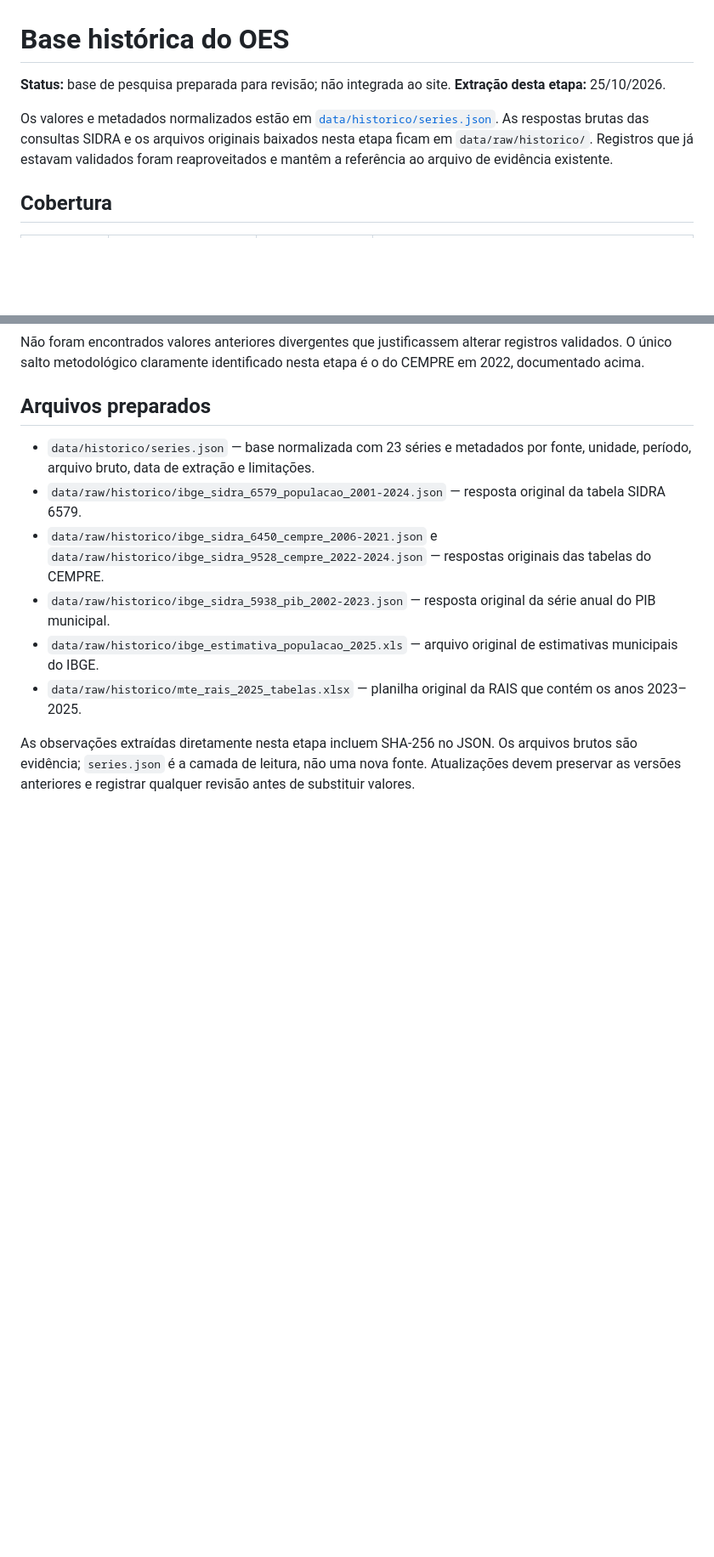
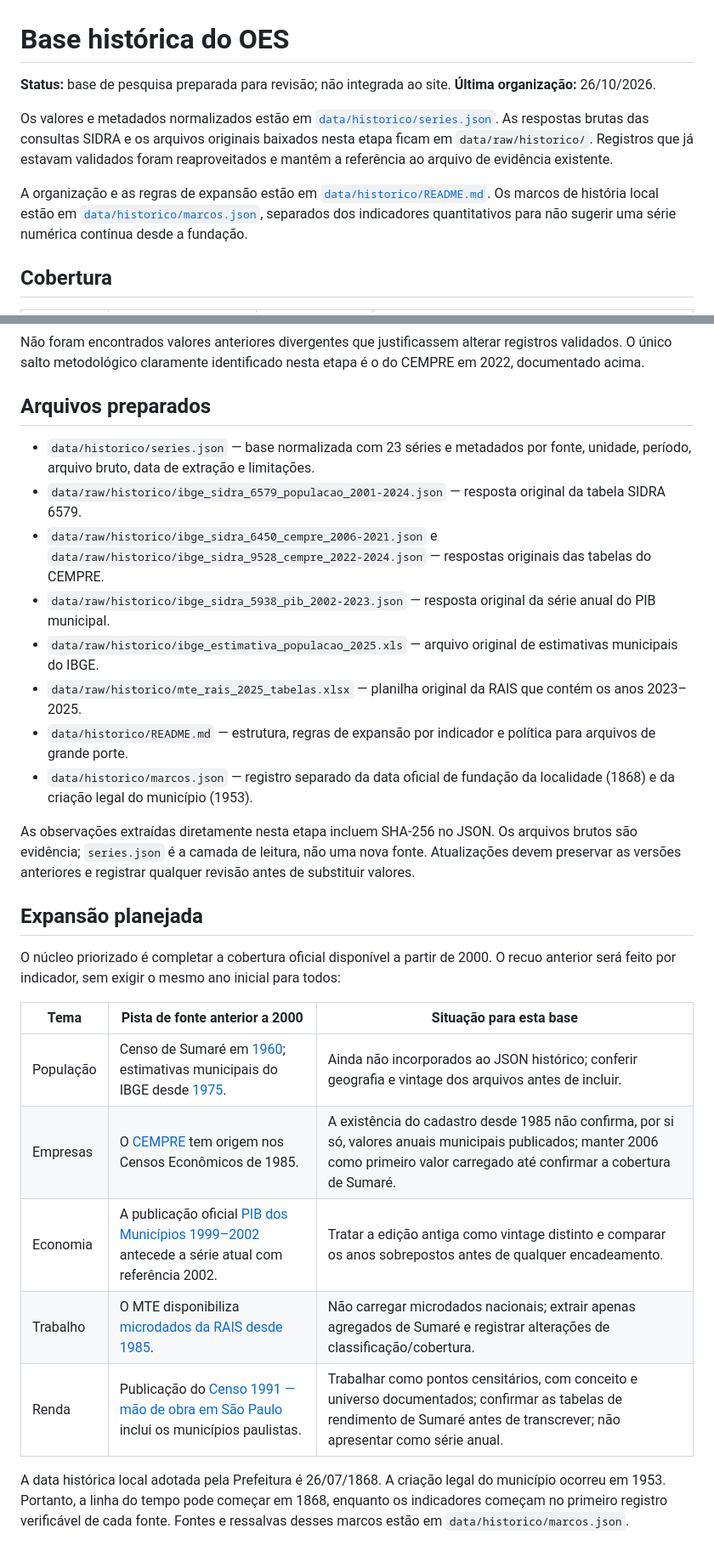
Before and after one commit to observatorio-economico-sumare/site, a Markdown page: docs/BASE_HISTORICA.md, 2 parts joined by grey strips. Shown at 85% size. Rendered like a GitHub page; blank space fills up the shorter version.

Commit message:
Structure historical base and expansion plan

```diff
--- a/docs/BASE_HISTORICA.md
+++ b/docs/BASE_HISTORICA.md
@@ -1,9 +1,11 @@
 # Base histórica do OES
 
 **Status:** base de pesquisa preparada para revisão; não integrada ao site.
-**Extração desta etapa:** 25/10/2026.
+**Última organização:** 26/10/2026.
 
 Os valores e metadados normalizados estão em [`data/historico/series.json`](../data/historico/series.json). As respostas brutas das consultas SIDRA e os arquivos originais baixados nesta etapa ficam em `data/raw/historico/`. Registros que já estavam validados foram reaproveitados e mantêm a referência ao arquivo de evidência existente.
+
+A organização e as regras de expansão estão em [`data/historico/README.md`](../data/historico/README.md). Os marcos de história local estão em [`data/historico/marcos.json`](../data/historico/marcos.json), separados dos indicadores quantitativos para não sugerir uma série numérica contínua desde a fundação.
 
 ## Cobertura
 
@@ -38,5 +40,21 @@ Não foram encontrados valores anteriores divergentes que justificassem alterar
 - `data/raw/historico/ibge_sidra_5938_pib_2002-2023.json` — resposta original da série anual do PIB municipal.
 - `data/raw/historico/ibge_estimativa_populacao_2025.xls` — arquivo original de estimativas municipais do IBGE.
 - `data/raw/historico/mte_rais_2025_tabelas.xlsx` — planilha original da RAIS que contém os anos 2023–2025.
+- `data/historico/README.md` — estrutura, regras de expansão por indicador e política para arquivos de grande porte.
+- `data/historico/marcos.json` — registro separado da data oficial de fundação da localidade (1868) e da criação legal do município (1953).
 
 As observações extraídas diretamente nesta etapa incluem SHA-256 no JSON. Os arquivos brutos são evidência; `series.json` é a camada de leitura, não uma nova fonte. Atualizações devem preservar as versões anteriores e registrar qualquer revisão antes de substituir valores.
+
+## Expansão planejada
+
+O núcleo priorizado é completar a cobertura oficial disponível a partir de 2000. O recuo anterior será feito por indicador, sem exigir o mesmo ano inicial para todos:
+
+| Tema | Pista de fonte anterior a 2000 | Situação para esta base |
+|---|---|---|
+| População | Censo de Sumaré em [1960](https://seculoxx.ibge.gov.br/images/seculoxx/arquivos_download/populacao/1961/populacao_m_1961aeb_01a24.pdf); estimativas municipais do IBGE desde [1975](https://www.ibge.gov.br/estatisticas/sociais/populacao/9103-estimativas-de-populacao.html). | Ainda não incorporados ao JSON histórico; conferir geografia e vintage dos arquivos antes de incluir. |
+| Empresas | O [CEMPRE](https://www.ibge.gov.br/estatisticas/economicas/servicos/9016-estatisticas-do-cadastro-central-de-empresas.html) tem origem nos Censos Econômicos de 1985. | A existência do cadastro desde 1985 não confirma, por si só, valores anuais municipais publicados; manter 2006 como primeiro valor carregado até confirmar a cobertura de Sumaré. |
+| Economia | A publicação oficial [PIB dos Municípios 1999–2002](https://biblioteca.ibge.gov.br/visualizacao/livros/liv62930.pdf) antecede a série atual com referência 2002. | Tratar a edição antiga como vintage distinto e comparar os anos sobrepostos antes de qualquer encadeamento. |
+| Trabalho | O MTE disponibiliza [microdados da RAIS desde 1985](https://www.gov.br/trabalho-e-emprego/pt-br/acesso-a-informacao/acoes-e-programas/programas-projetos-acoes-obras-e-atividades/estatisticas-trabalho/comunicados/1651-07-07-2016-comunicado-mtb-205-16-novos-anos-bases-disponibilizados-em-txt-2). | Não carregar microdados nacionais; extrair apenas agregados de Sumaré e registrar alterações de classificação/cobertura. |
+| Renda | Publicação do [Censo 1991 — mão de obra em São Paulo](https://biblioteca.ibge.gov.br/visualizacao/periodicos/79/cd_1991_n21_mao_de_obra_sp.pdf) inclui os municípios paulistas. | Trabalhar como pontos censitários, com conceito e universo documentados; confirmar as tabelas de rendimento de Sumaré antes de transcrever; não apresentar como série anual. |
+
+A data histórica local adotada pela Prefeitura é 26/07/1868. A criação legal do município ocorreu em 1953. Portanto, a linha do tempo pode começar em 1868, enquanto os indicadores começam no primeiro registro verificável de cada fonte. Fontes e ressalvas desses marcos estão em `data/historico/marcos.json`.
```
